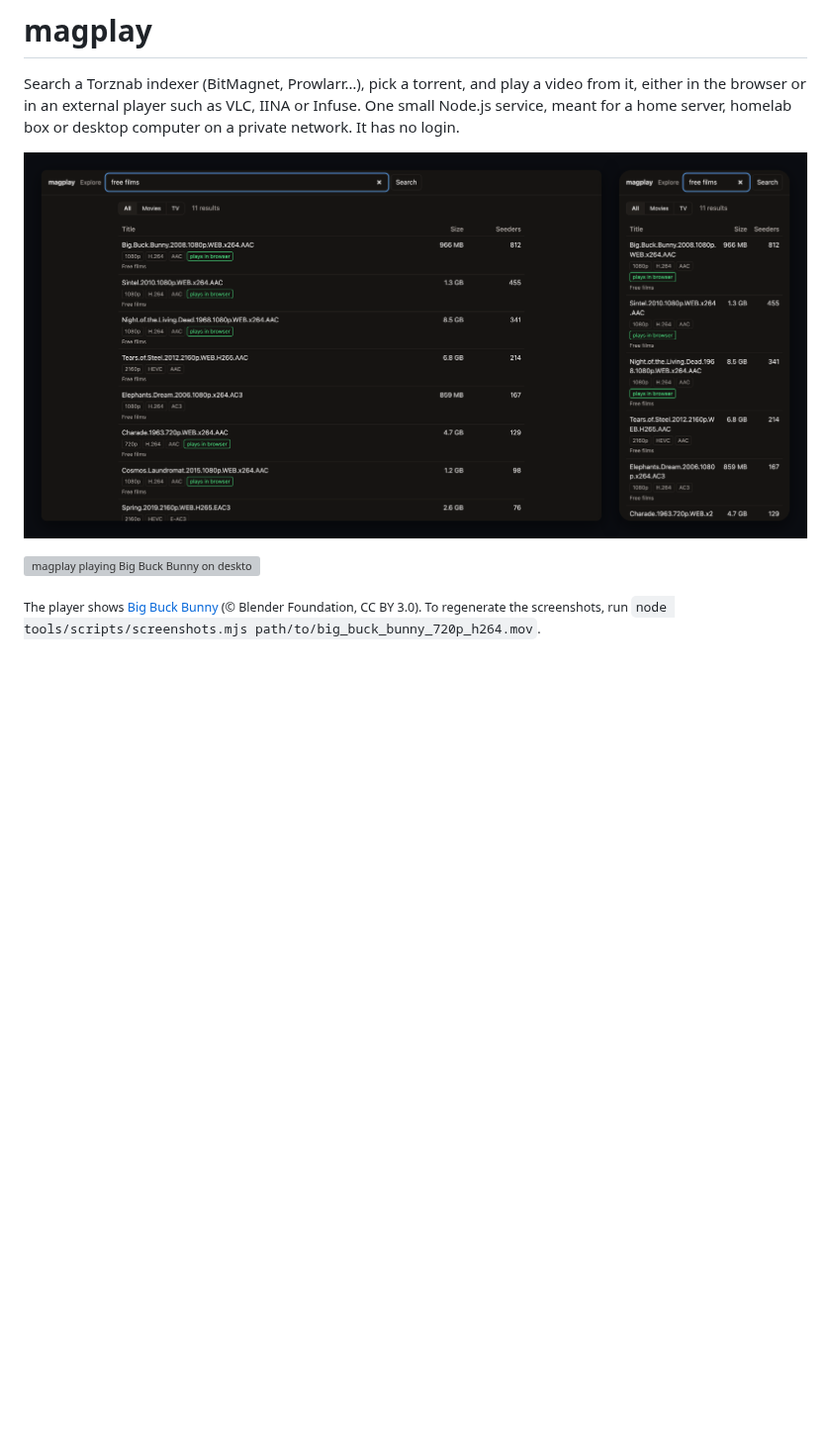
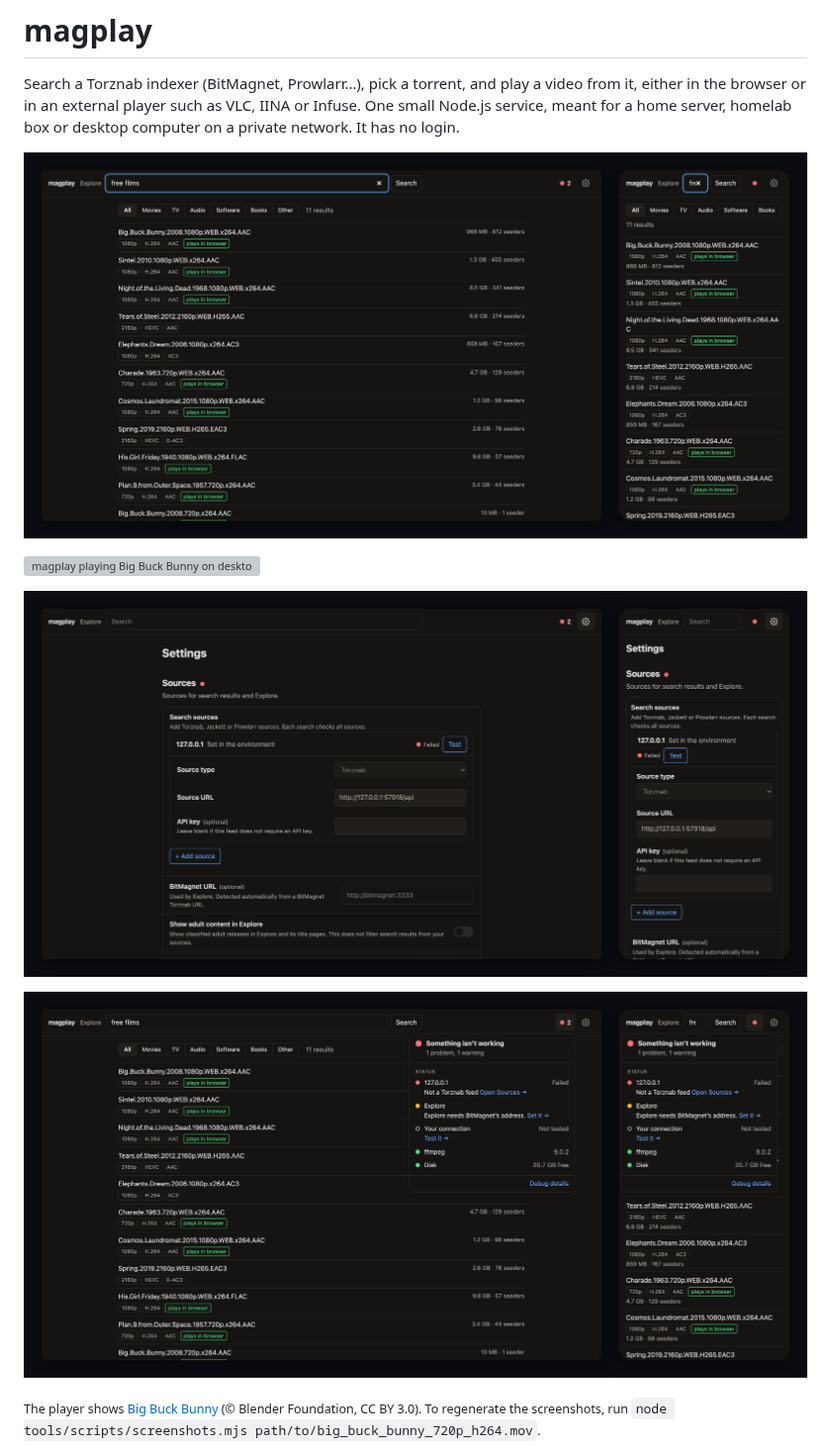
Before and after one commit to kasparsd/magplay, a Markdown page: README.md, the part around the change. Shown at 99% size. Drawn GitHub-style; pictures changed too: docs/screenshots/search.png, docs/screenshots/settings.png (added), docs/screenshots/status.png (added); blank space fills up the shorter version; grey boxes are pictures that could not be loaded.

Commit message:
docs: refresh README screenshots and captions

```diff
--- a/README.md
+++ b/README.md
@@ -5,6 +5,10 @@ Search a Torznab indexer (BitMagnet, Prowlarr…), pick a torrent, and play a vi
 ![magplay search results on desktop and mobile](docs/screenshots/search.png)
 
 ![magplay playing Big Buck Bunny on desktop and mobile](docs/screenshots/player.png)
+
+![magplay settings on desktop and mobile](docs/screenshots/settings.png)
+
+![magplay status panel on desktop and mobile](docs/screenshots/status.png)
 
 <sub>The player shows [Big Buck Bunny](https://peach.blender.org/) (© Blender Foundation, CC BY 3.0). To regenerate the screenshots, run `node tools/scripts/screenshots.mjs path/to/big_buck_bunny_720p_h264.mov`.</sub>
 
```
Also changed, not shown: .changeset/readme-screenshots-refresh.md (added, +5 -0 lines), docs/checkpoints/2026-10-19-readme-screenshots.md (added, +7 -0 lines), 2 other files.
